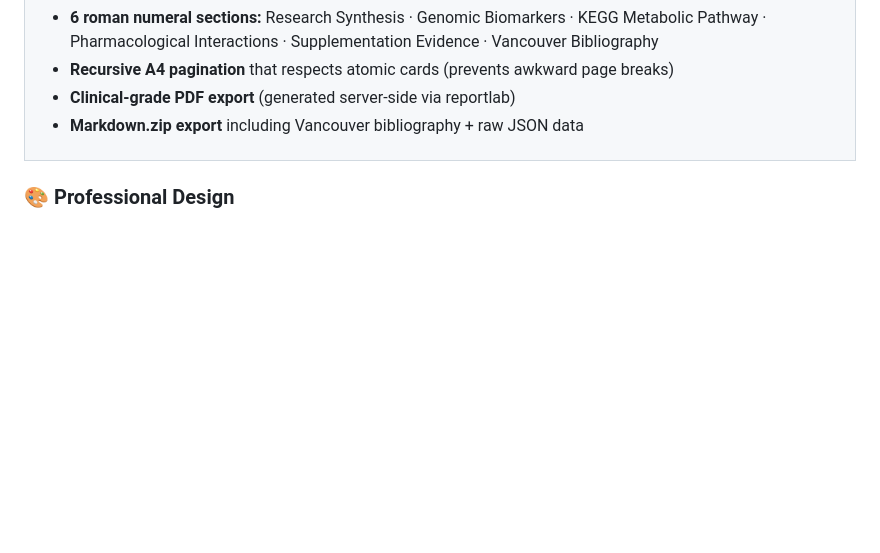
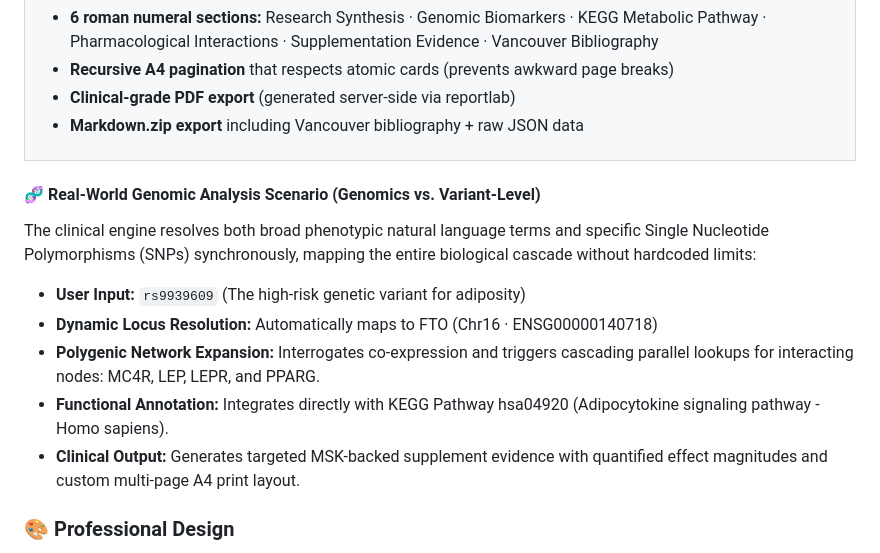
Before and after one commit to abrangel/Nutriken, a Markdown page: README.md, the part around the change. GitHub-like rendering; blank space fills up the shorter version.

Commit message:
Add genomic analysis scenario to README
Added a new section detailing a real-world genomic analysis scenario, including user input, locus resolution, polygenic network expansion, functional annotation, and clinical output.

```diff
--- a/README.md
+++ b/README.md
@@ -115,6 +115,15 @@ Unlike generic web search engines, NutriKen delivers:
     </td>
   </tr>
 </table>
+
+#### 🧬 Real-World Genomic Analysis Scenario (Genomics vs. Variant-Level)
+The clinical engine resolves both broad phenotypic natural language terms and specific Single Nucleotide Polymorphisms (SNPs) synchronously, mapping the entire biological cascade without hardcoded limits:
+
+* **User Input:** `rs9939609` (The high-risk genetic variant for adiposity)
+* **Dynamic Locus Resolution:** Automatically maps to FTO (Chr16 · ENSG00000140718)
+* **Polygenic Network Expansion:** Interrogates co-expression and triggers cascading parallel lookups for interacting nodes: MC4R, LEP, LEPR, and PPARG.
+* **Functional Annotation:** Integrates directly with KEGG Pathway hsa04920 (Adipocytokine signaling pathway - Homo sapiens).
+* **Clinical Output:** Generates targeted MSK-backed supplement evidence with quantified effect magnitudes and custom multi-page A4 print layout.
 
 ### 🎨 Professional Design
 
```
